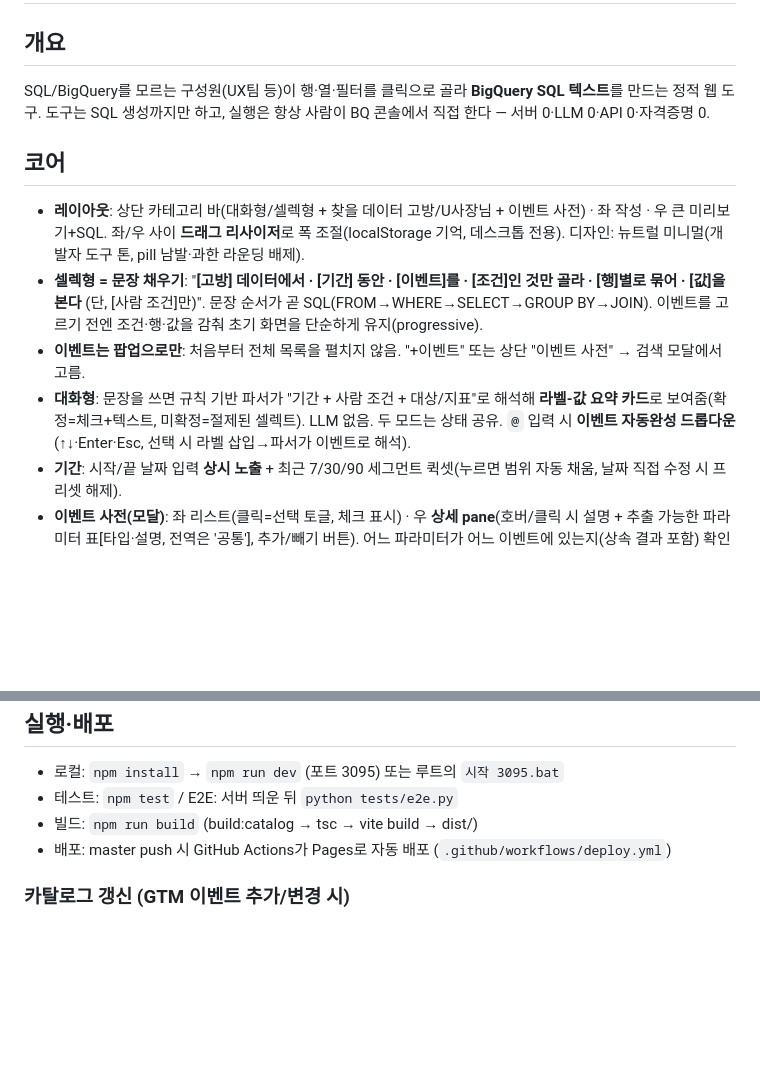
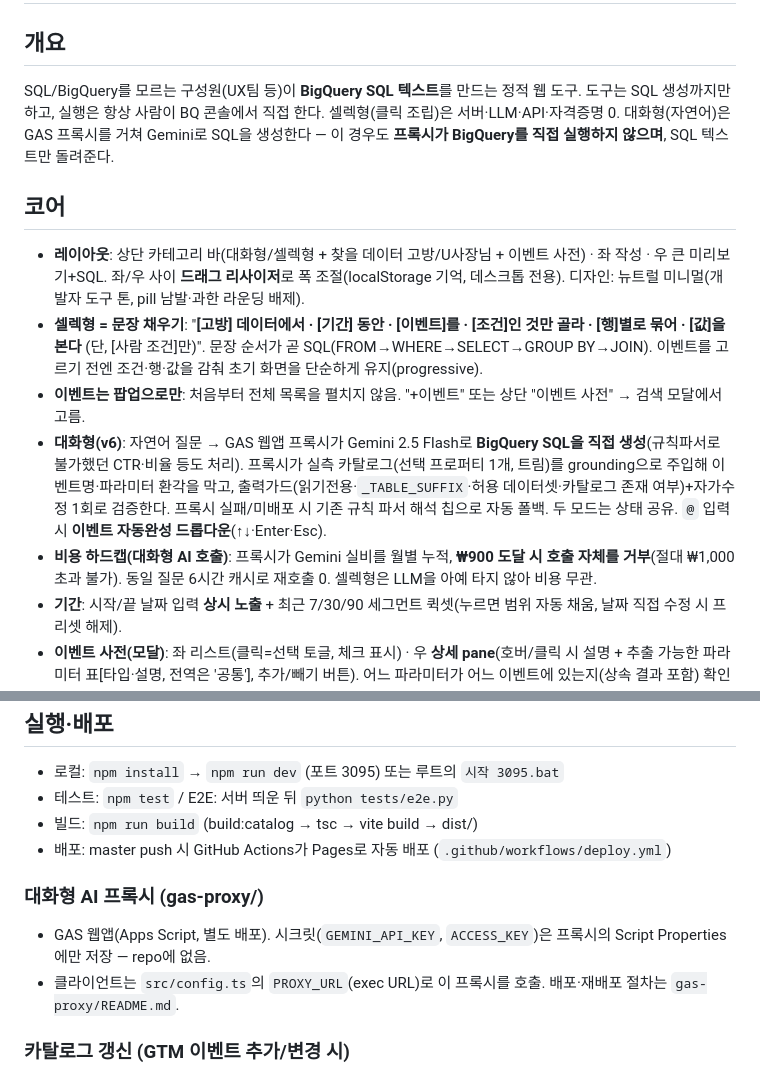
Before and after one commit to gobangMkt/bq-query-builder, a Markdown page: README.md, 2 parts joined by grey strips. GitHub-like rendering; blank space fills up the shorter version.

Commit message:
docs(readme): v6 대화형 Gemini SQL 생성 반영(라이브검증 완료)
ad_banner CTR 문장으로 라이브검증(실제 도는 SQL 확인, 비용₩1).
Co-Authored-By: Claude Opus 4.8 (1M context) <noreply@anthropic.com>

```diff
--- a/README.md
+++ b/README.md
@@ -1,14 +1,16 @@
 # BQ 쿼리 빌더
 
 ## 개요
-SQL/BigQuery를 모르는 구성원(UX팀 등)이 행·열·필터를 클릭으로 골라 **BigQuery SQL 텍스트**를 만드는 정적 웹 도구.
-도구는 SQL 생성까지만 하고, 실행은 항상 사람이 BQ 콘솔에서 직접 한다 — 서버 0·LLM 0·API 0·자격증명 0.
+SQL/BigQuery를 모르는 구성원(UX팀 등)이 **BigQuery SQL 텍스트**를 만드는 정적 웹 도구.
+도구는 SQL 생성까지만 하고, 실행은 항상 사람이 BQ 콘솔에서 직접 한다.
+셀렉형(클릭 조립)은 서버·LLM·API·자격증명 0. 대화형(자연어)은 GAS 프록시를 거쳐 Gemini로 SQL을 생성한다 — 이 경우도 **프록시가 BigQuery를 직접 실행하지 않으며**, SQL 텍스트만 돌려준다.
 
 ## 코어
 - **레이아웃**: 상단 카테고리 바(대화형/셀렉형 + 찾을 데이터 고방/U사장님 + 이벤트 사전) · 좌 작성 · 우 큰 미리보기+SQL. 좌/우 사이 **드래그 리사이저**로 폭 조절(localStorage 기억, 데스크톱 전용). 디자인: 뉴트럴 미니멀(개발자 도구 톤, pill 남발·과한 라운딩 배제).
 - **셀렉형 = 문장 채우기**: "**[고방] 데이터에서 · [기간] 동안 · [이벤트]를 · [조건]인 것만 골라 · [행]별로 묶어 · [값]을 본다** (단, [사람 조건]만)". 문장 순서가 곧 SQL(FROM→WHERE→SELECT→GROUP BY→JOIN). 이벤트를 고르기 전엔 조건·행·값을 감춰 초기 화면을 단순하게 유지(progressive).
 - **이벤트는 팝업으로만**: 처음부터 전체 목록을 펼치지 않음. "+이벤트" 또는 상단 "이벤트 사전" → 검색 모달에서 고름.
-- **대화형**: 문장을 쓰면 규칙 기반 파서가 "기간 + 사람 조건 + 대상/지표"로 해석해 **라벨-값 요약 카드**로 보여줌(확정=체크+텍스트, 미확정=절제된 셀렉트). LLM 없음. 두 모드는 상태 공유. `@` 입력 시 **이벤트 자동완성 드롭다운**(↑↓·Enter·Esc, 선택 시 라벨 삽입→파서가 이벤트로 해석).
+- **대화형(v6)**: 자연어 질문 → GAS 웹앱 프록시가 Gemini 2.5 Flash로 **BigQuery SQL을 직접 생성**(규칙파서로 불가했던 CTR·비율 등도 처리). 프록시가 실측 카탈로그(선택 프로퍼티 1개, 트림)를 grounding으로 주입해 이벤트명·파라미터 환각을 막고, 출력가드(읽기전용·`_TABLE_SUFFIX`·허용 데이터셋·카탈로그 존재 여부)+자가수정 1회로 검증한다. 프록시 실패/미배포 시 기존 규칙 파서 해석 칩으로 자동 폴백. 두 모드는 상태 공유. `@` 입력 시 **이벤트 자동완성 드롭다운**(↑↓·Enter·Esc).
+- **비용 하드캡(대화형 AI 호출)**: 프록시가 Gemini 실비를 월별 누적, **₩900 도달 시 호출 자체를 거부**(절대 ₩1,000 초과 불가). 동일 질문 6시간 캐시로 재호출 0. 셀렉형은 LLM을 아예 타지 않아 비용 무관.
 - **기간**: 시작/끝 날짜 입력 **상시 노출** + 최근 7/30/90 세그먼트 퀵셋(누르면 범위 자동 채움, 날짜 직접 수정 시 프리셋 해제).
 - **이벤트 사전(모달)**: 좌 리스트(클릭=선택 토글, 체크 표시) · 우 **상세 pane**(호버/클릭 시 설명 + 추출 가능한 파라미터 표[타입·설명, 전역은 '공통'], 추가/빼기 버튼). 어느 파라미터가 어느 이벤트에 있는지(상속 결과 포함) 확인용.
 - **사람 조건(세그먼트)**: 조회 기간 내에 특정 이벤트를 "했다/안 했다"로 유저를 거른다 → `seg_users` CTE(`HAVING COUNTIF`). "A 한 사람 중 B 안 한 사람" 류를 지원.
@@ -33,6 +35,10 @@ SQL/BigQuery를 모르는 구성원(UX팀 등)이 행·열·필터를 클릭으
 - 빌드: `npm run build` (build:catalog → tsc → vite build → dist/)
 - 배포: master push 시 GitHub Actions가 Pages로 자동 배포 (`.github/workflows/deploy.yml`)
 
+### 대화형 AI 프록시 (gas-proxy/)
+- GAS 웹앱(Apps Script, 별도 배포). 시크릿(`GEMINI_API_KEY`, `ACCESS_KEY`)은 프록시의 Script Properties에만 저장 — repo에 없음.
+- 클라이언트는 `src/config.ts`의 `PROXY_URL`(exec URL)로 이 프록시를 호출. 배포·재배포 절차는 `gas-proxy/README.md`.
+
 ### 카탈로그 갱신 (GTM 이벤트 추가/변경 시)
 1. `docs/verify-query.sql`을 BQ 콘솔에서 실행 (고방·U사장님 각 1회, 데이터셋 ID만 교체)
 2. 결과를 JSON으로 저장해 `data/inventory-*.json` 교체
```
